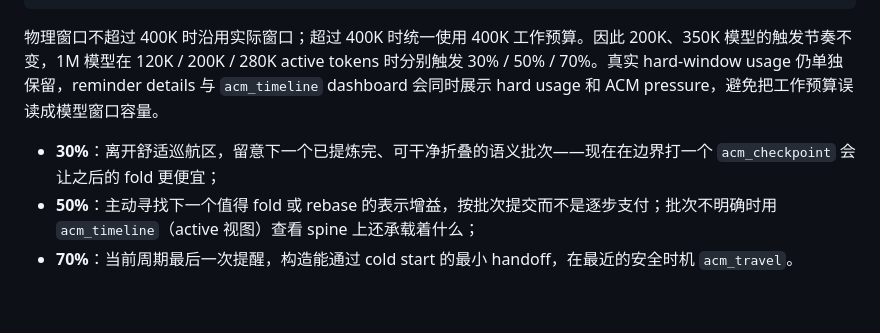
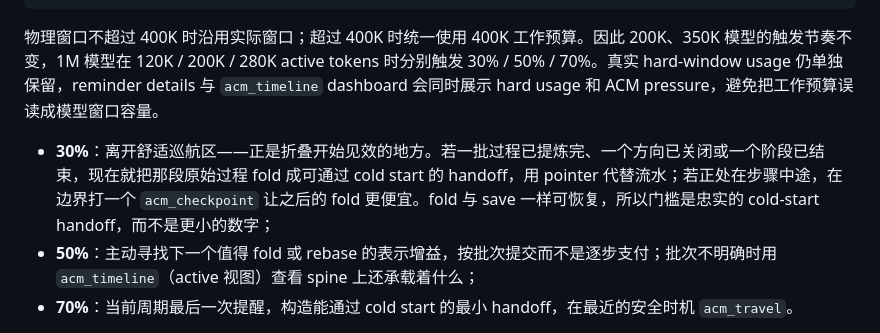
Before and after one commit to KorenKrita/pi-context, a Markdown page: README.md, the part around the change. GitHub-like rendering; blank space fills up the shorter version.

Commit message:
docs: sync 30% nudge description with the de-suppressed v2 text
The v2 change rewrote the 30% context-nudge tier to point at folding now (README still described the old checkpoint-oriented framing). Align the README bullet with the shipped nudge text.

````diff
--- a/README.md
+++ b/README.md
@@ -67,7 +67,7 @@ pressurePercent = activeTokens / workingBudgetTokens × 100
 ```
 
 物理窗口不超过 400K 时沿用实际窗口；超过 400K 时统一使用 400K 工作预算。因此 200K、350K 模型的触发节奏不变，1M 模型在 120K / 200K / 280K active tokens 时分别触发 30% / 50% / 70%。真实 hard-window usage 仍单独保留，reminder details 与 `acm_timeline` dashboard 会同时展示 hard usage 和 ACM pressure，避免把工作预算误读成模型窗口容量。
-- **30%**：离开舒适巡航区，留意下一个已提炼完、可干净折叠的语义批次——现在在边界打一个 `acm_checkpoint` 会让之后的 fold 更便宜；
+- **30%**：离开舒适巡航区——正是折叠开始见效的地方。若一批过程已提炼完、一个方向已关闭或一个阶段已结束，现在就把那段原始过程 fold 成可通过 cold start 的 handoff，用 pointer 代替流水；若正处在步骤中途，在边界打一个 `acm_checkpoint` 让之后的 fold 更便宜。fold 与 save 一样可恢复，所以门槛是忠实的 cold-start handoff，而不是更小的数字；
 - **50%**：主动寻找下一个值得 fold 或 rebase 的表示增益，按批次提交而不是逐步支付；批次不明确时用 `acm_timeline`（active 视图）查看 spine 上还承载着什么；
 - **70%**：当前周期最后一次提醒，构造能通过 cold start 的最小 handoff，在最近的安全时机 `acm_travel`。
 
````
